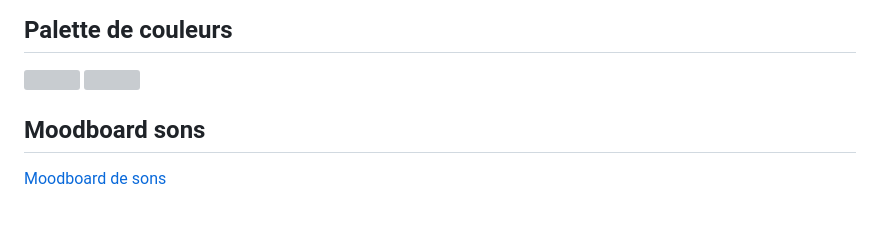
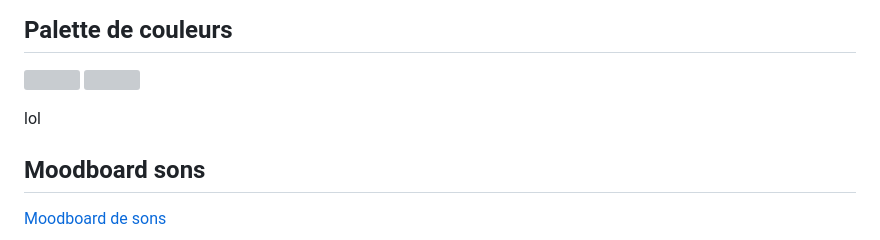
Before and after one commit to lauriehoude/Portfolio_LH, a Markdown page: README.md, the part around the change. GitHub-like rendering; blank space fills up the shorter version; grey boxes are pictures that could not be loaded.

```diff
--- a/README.md
+++ b/README.md
@@ -43,7 +43,7 @@ Roquo et GiGi sont deux meilleurs amis qui sont parti en mission dans l'ocean At
 <img src="https://github.com/lauriehoude/corgirequin/assets/89647723/6f636398-90f2-41e5-8acd-89a4af1360a6
  " width="500px">
 
-
+lol
 ## Moodboard sons ##
 [Moodboard de sons ](https://cmontmorency365-my.sharepoint.com/:p:/r/personal/2052728_cmontmorency_qc_ca/Documents/Water%20Thesis%20by%20Slidesgo.pptx?d=w657f25f303fe4a9da8e7b8bb895ada2e&csf=1&web=1&e=cTxmaq)
 
```
